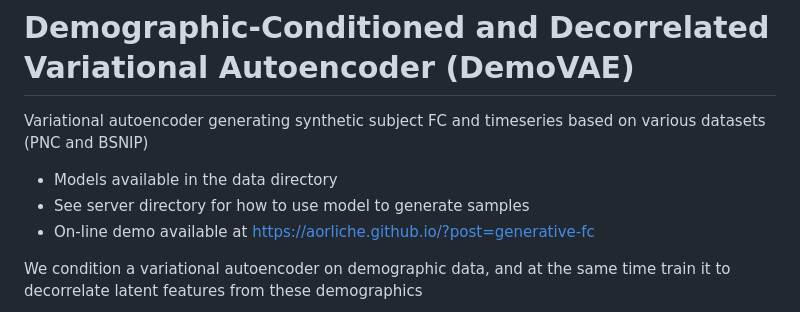
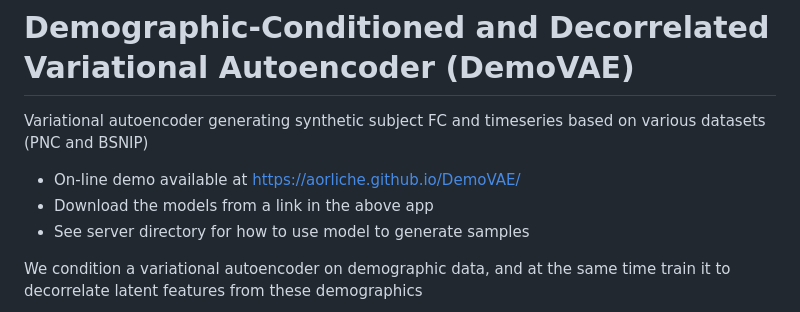
Before and after one commit to aorliche/demo-vae, a Markdown page: README.md, the part around the change. Rendered like a GitHub page.

Commit message:
Added option to download models

```diff
--- a/README.md
+++ b/README.md
@@ -1,9 +1,9 @@
 # Demographic-Conditioned and Decorrelated Variational Autoencoder (DemoVAE)
 Variational autoencoder generating synthetic subject FC and timeseries based on various datasets (PNC and BSNIP)
 
-- Models available in the data directory
+- On-line demo available at <a href='https://aorliche.github.io/'>https://aorliche.github.io/DemoVAE/</a>
+- Download the models from a link in the above app
 - See server directory for how to use model to generate samples
-- On-line demo available at <a href='https://aorliche.github.io/'>https://aorliche.github.io/?post=generative-fc</a>
 
 We condition a variational autoencoder on demographic data, and at the same time train it to decorrelate latent
 features from these demographics
```
